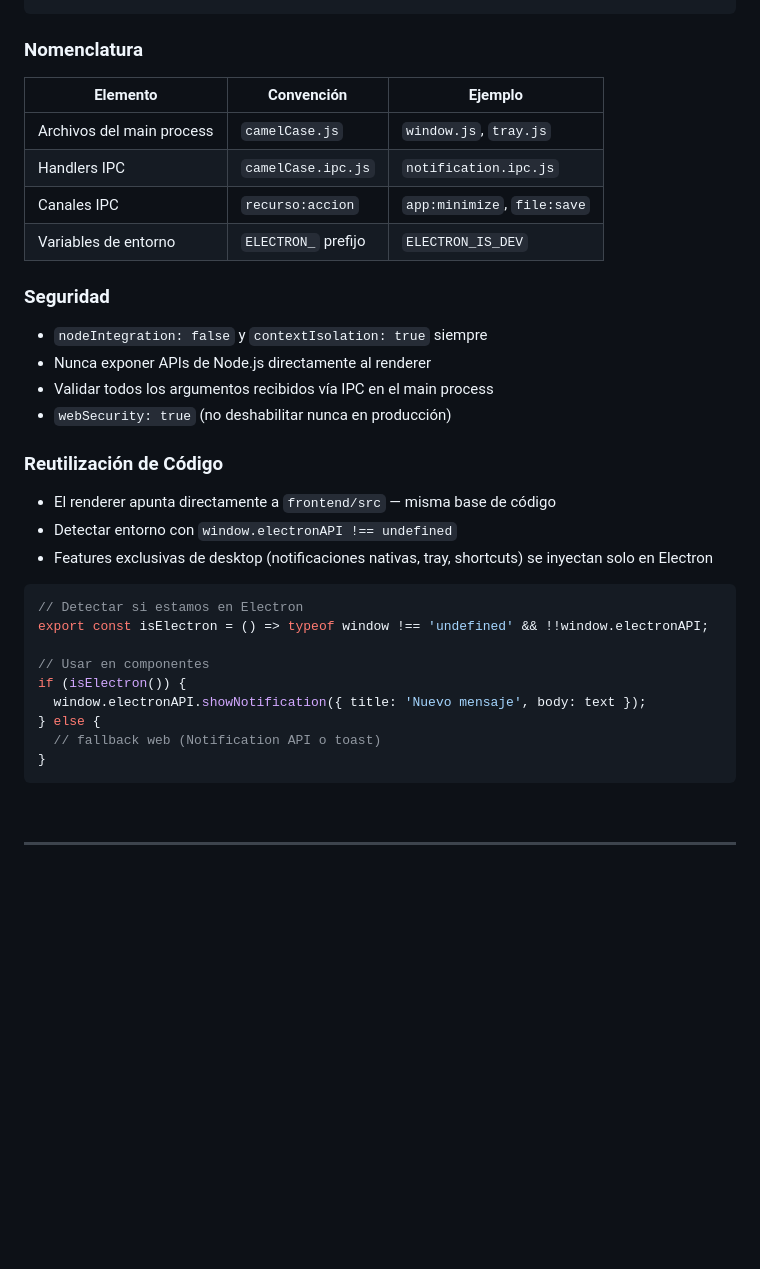
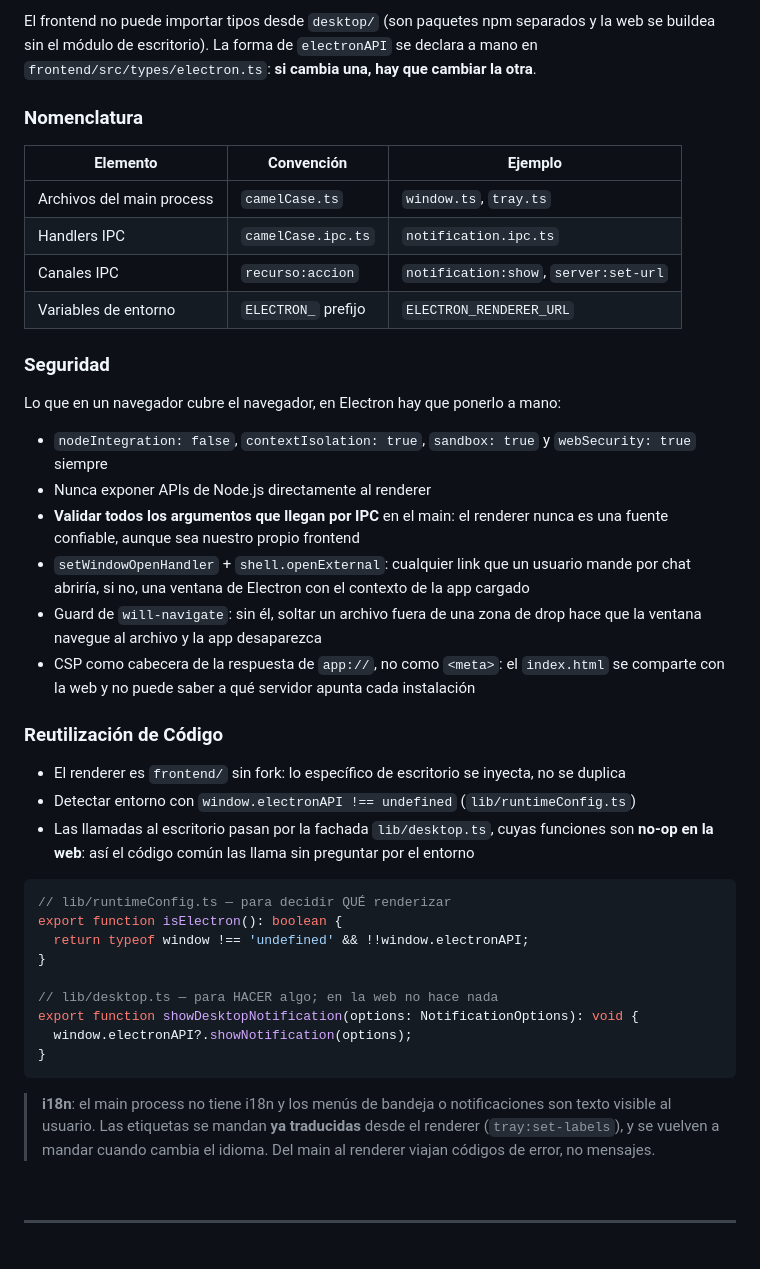
Before and after one commit to FrancoCostanzo/EchoChat, a Markdown page: docs/STYLE_GUIDE.md, the part around one of its changes. Drawn GitHub-style; blank space fills up the shorter version.

````diff
--- a/docs/STYLE_GUIDE.md
+++ b/docs/STYLE_GUIDE.md
@@ -895,38 +922,56 @@ window.electronAPI.minimize();
 ```
+
+El frontend no puede importar tipos desde `desktop/` (son paquetes npm separados y la
+web se buildea sin el módulo de escritorio). La forma de `electronAPI` se declara a mano
+en `frontend/src/types/electron.ts`: **si cambia una, hay que cambiar la otra**.
 
 ### Nomenclatura
 
 | Elemento | Convención | Ejemplo |
 |----------|-----------|--------|
-| Archivos del main process | `camelCase.js` | `window.js`, `tray.js` |
-| Handlers IPC | `camelCase.ipc.js` | `notification.ipc.js` |
-| Canales IPC | `recurso:accion` | `app:minimize`, `file:save` |
-| Variables de entorno | `ELECTRON_` prefijo | `ELECTRON_IS_DEV` |
+| Archivos del main process | `camelCase.ts` | `window.ts`, `tray.ts` |
+| Handlers IPC | `camelCase.ipc.ts` | `notification.ipc.ts` |
+| Canales IPC | `recurso:accion` | `notification:show`, `server:set-url` |
+| Variables de entorno | `ELECTRON_` prefijo | `ELECTRON_RENDERER_URL` |
 
 ### Seguridad
 
-- `nodeIntegration: false` y `contextIsolation: true` siempre
+Lo que en un navegador cubre el navegador, en Electron hay que ponerlo a mano:
+
+- `nodeIntegration: false`, `contextIsolation: true`, `sandbox: true` y `webSecurity: true` siempre
 - Nunca exponer APIs de Node.js directamente al renderer
-- Validar todos los argumentos recibidos vía IPC en el main process
-- `webSecurity: true` (no deshabilitar nunca en producción)
+- **Validar todos los argumentos que llegan por IPC** en el main: el renderer nunca es una
+  fuente confiable, aunque sea nuestro propio frontend
+- `setWindowOpenHandler` + `shell.openExternal`: cualquier link que un usuario mande por chat
+  abriría, si no, una ventana de Electron con el contexto de la app cargado
+- Guard de `will-navigate`: sin él, soltar un archivo fuera de una zona de drop hace que la
+  ventana navegue al archivo y la app desaparezca
+- CSP como cabecera de la respuesta de `app://`, no como `<meta>`: el `index.html` se comparte
+  con la web y no puede saber a qué servidor apunta cada instalación
 
 ### Reutilización de Código
 
-- El renderer apunta directamente a `frontend/src` — misma base de código
-- Detectar entorno con `window.electronAPI !== undefined`
-- Features exclusivas de desktop (notificaciones nativas, tray, shortcuts) se inyectan solo en Electron
+- El renderer es `frontend/` sin fork: lo específico de escritorio se inyecta, no se duplica
+- Detectar entorno con `window.electronAPI !== undefined` (`lib/runtimeConfig.ts`)
+- Las llamadas al escritorio pasan por la fachada `lib/desktop.ts`, cuyas funciones son
+  **no-op en la web**: así el código común las llama sin preguntar por el entorno
 
-```javascript
-// Detectar si estamos en Electron
-export const isElectron = () => typeof window !== 'undefined' && !!window.electronAPI;
+```typescript
+// lib/runtimeConfig.ts — para decidir QUÉ renderizar
+export function isElectron(): boolean {
+  return typeof window !== 'undefined' && !!window.electronAPI;
+}
 
-// Usar en componentes
-if (isElectron()) {
-  window.electronAPI.showNotification({ title: 'Nuevo mensaje', body: text });
-} else {
-  // fallback web (Notification API o toast)
+// lib/desktop.ts — para HACER algo; en la web no hace nada
+export function showDesktopNotification(options: NotificationOptions): void {
+  window.electronAPI?.showNotification(options);
 }
 ```
+
+> **i18n**: el main process no tiene i18n y los menús de bandeja o notificaciones son texto
+> visible al usuario. Las etiquetas se mandan **ya traducidas** desde el renderer
+> (`tray:set-labels`), y se vuelven a mandar cuando cambia el idioma. Del main al renderer
+> viajan códigos de error, no mensajes.
 
 <br/>
 
````
Also changed, not shown: other parts of docs/STYLE_GUIDE.md (+52 -25 lines).
